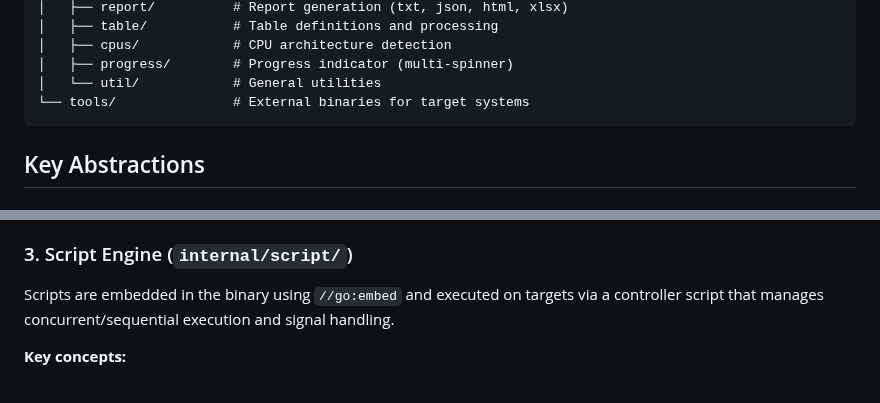
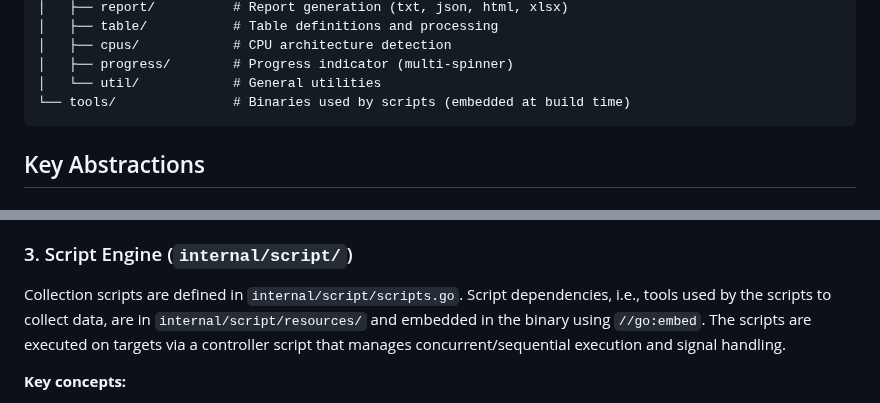
Before and after one commit to intel/PerfSpect, a Markdown page: ARCHITECTURE.md, 2 parts joined by grey strips. GitHub-like rendering.

````diff
--- a/ARCHITECTURE.md
+++ b/ARCHITECTURE.md
@@ -68,7 +68,7 @@ perfspect/
 │   ├── cpus/            # CPU architecture detection
 │   ├── progress/        # Progress indicator (multi-spinner)
 │   └── util/            # General utilities
-└── tools/               # External binaries for target systems
+└── tools/               # Binaries used by scripts (embedded at build time)
 ```
 
 ## Key Abstractions
@@ -120,7 +120,7 @@ type ReportingCommand struct {
 
 ### 3. Script Engine (`internal/script/`)
 
-Scripts are embedded in the binary using `//go:embed` and executed on targets via a controller script that manages concurrent/sequential execution and signal handling.
+Collection scripts are defined in `internal/script/scripts.go`. Script dependencies, i.e., tools used by the scripts to collect data, are in `internal/script/resources/` and embedded in the binary using `//go:embed`. The scripts are executed on targets via a controller script that manages concurrent/sequential execution and signal handling.
 
 **Key concepts:**
 - `ScriptDefinition`: Defines a script (template, dependencies, required privileges)
````
Also changed, not shown: CONTRIBUTING.md (+16 -22 lines).
